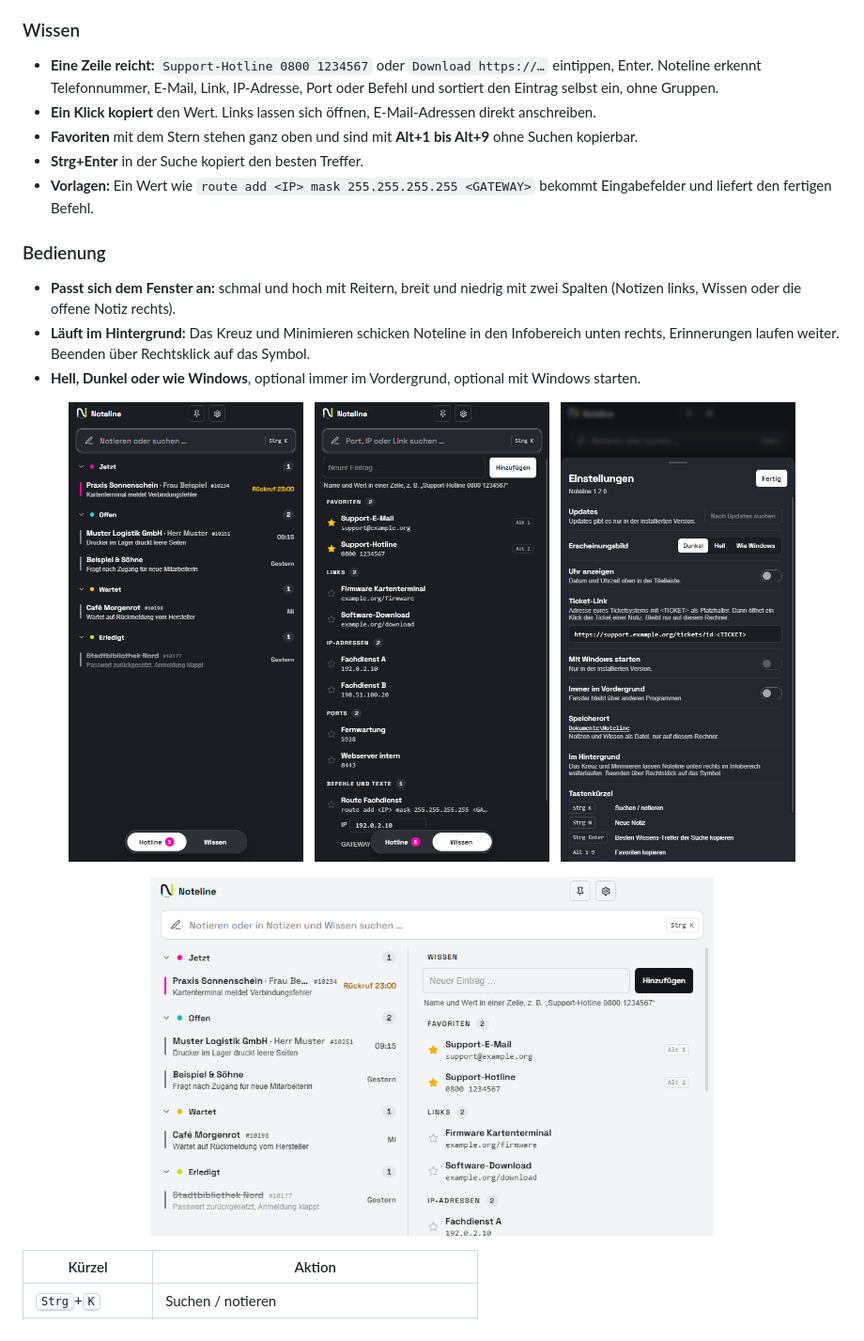
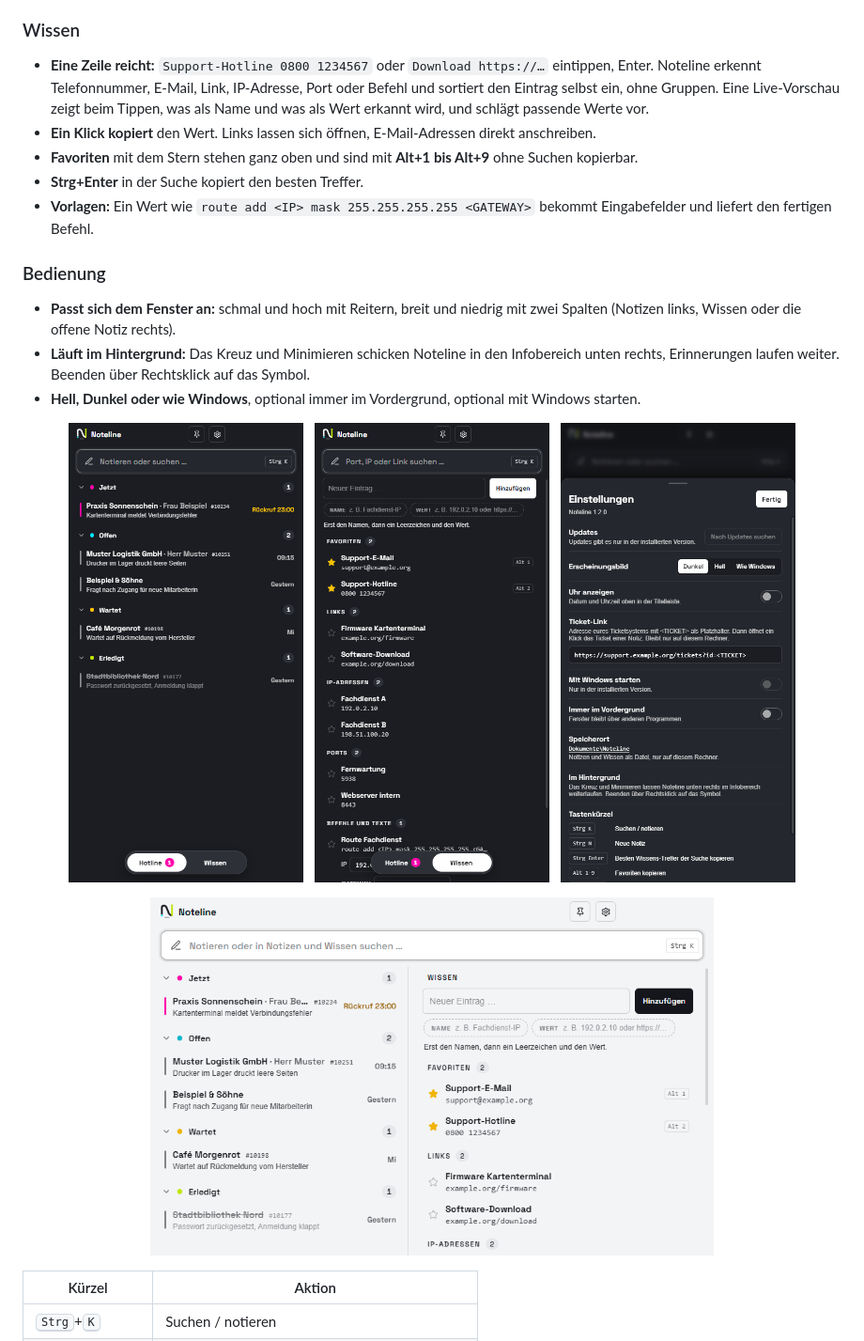
Before and after one commit to pascatotalx/noteline, a Markdown page: README.md, the part around the change. Shown at 94% size. Rendered like a GitHub page; pictures changed too: docs/screenshot-breit-hell.png, docs/screenshot-wissen.png.

Commit message:
docs: README, Screenshots und Changelog für 1.2.1
Co-Authored-By: Claude Opus 5.5 <noreply@anthropic.com>

```diff
--- a/README.md
+++ b/README.md
@@ -58,6 +58,7 @@ Was sich geändert hat, steht im [Changelog](CHANGELOG.md) und bei jedem [Releas
 ### Wissen
 - **Eine Zeile reicht:** `Support-Hotline 0800 1234567` oder `Download https://…` eintippen, Enter. Noteline erkennt
   Telefonnummer, E-Mail, Link, IP-Adresse, Port oder Befehl und sortiert den Eintrag selbst ein, ohne Gruppen.
+  Eine Live-Vorschau zeigt beim Tippen, was als Name und was als Wert erkannt wird, und schlägt passende Werte vor.
 - **Ein Klick kopiert** den Wert. Links lassen sich öffnen, E-Mail-Adressen direkt anschreiben.
 - **Favoriten** mit dem Stern stehen ganz oben und sind mit **Alt+1 bis Alt+9** ohne Suchen kopierbar.
 - **Strg+Enter** in der Suche kopiert den besten Treffer.
```
Also changed, not shown: CHANGELOG.md (+9 -0 lines).
